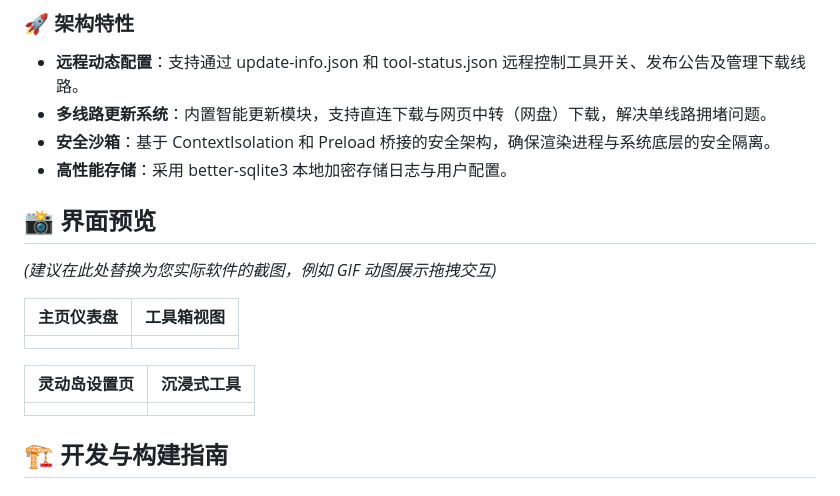
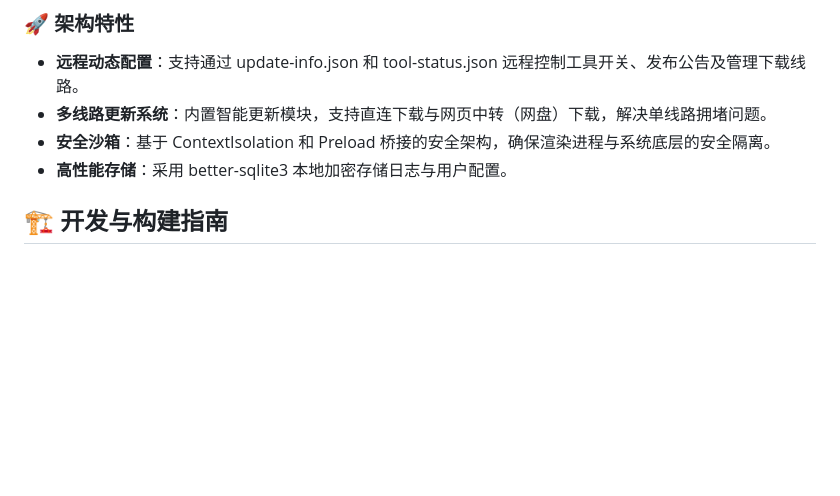
Before and after one commit to QWQLwToo/YMhut-box, a Markdown page: README.md, the part around the change. Drawn GitHub-style; blank space fills up the shorter version.

```diff
--- a/README.md
+++ b/README.md
@@ -32,18 +32,6 @@
 * **多线路更新系统**：内置智能更新模块，支持直连下载与网页中转（网盘）下载，解决单线路拥堵问题。
 * **安全沙箱**：基于 ContextIsolation 和 Preload 桥接的安全架构，确保渲染进程与系统底层的安全隔离。
 * **高性能存储**：采用 better-sqlite3 本地加密存储日志与用户配置。
-
-## **📸 界面预览**
-
-*(建议在此处替换为您实际软件的截图，例如 GIF 动图展示拖拽交互)*
-
-| 主页仪表盘 | 工具箱视图 |
-| :---- | :---- |
-|  |  |
-
-| 灵动岛设置页 | 沉浸式工具 |
-| :---- | :---- |
-|  |  |
 
 ## **🏗️ 开发与构建指南**
 
```
